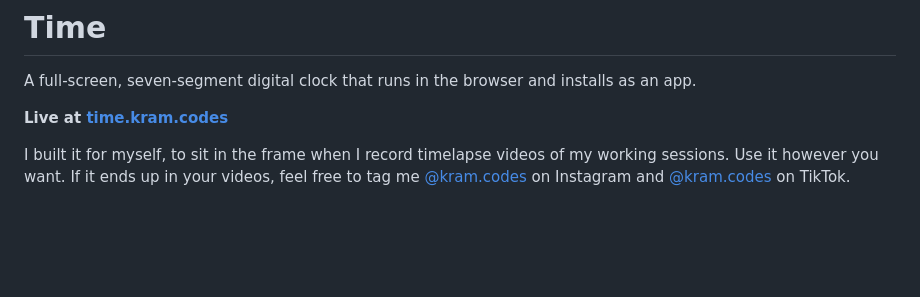
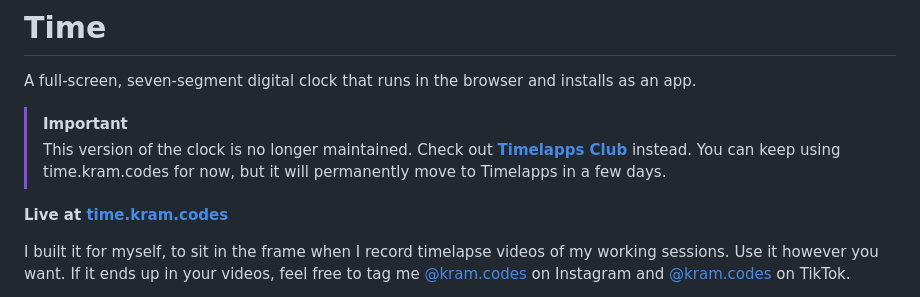
Before and after one commit to markmuthii/time, a Markdown page: README.md, the part around the change. Rendered like a GitHub page; blank space fills up the shorter version.

Commit message:
Mention the move to Timelapps Club in the readme
Co-Authored-By: Claude Opus 5.5 <noreply@anthropic.com>

```diff
--- a/README.md
+++ b/README.md
@@ -1,6 +1,9 @@
 # Time
 
 A full-screen, seven-segment digital clock that runs in the browser and installs as an app.
+
+> [!IMPORTANT]
+> This version of the clock is no longer maintained. Check out **[Timelapps Club](https://timelapps.club)** instead. You can keep using time.kram.codes for now, but it will permanently move to Timelapps in a few days.
 
 **Live at [time.kram.codes](https://time.kram.codes)**
 
```
